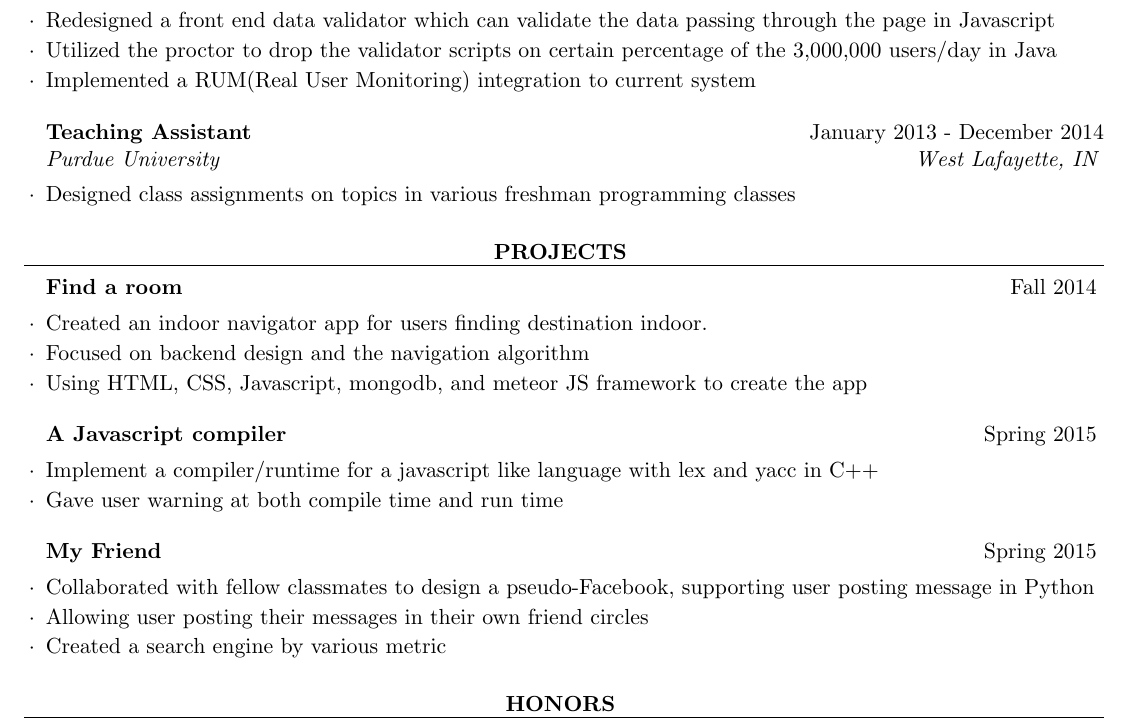
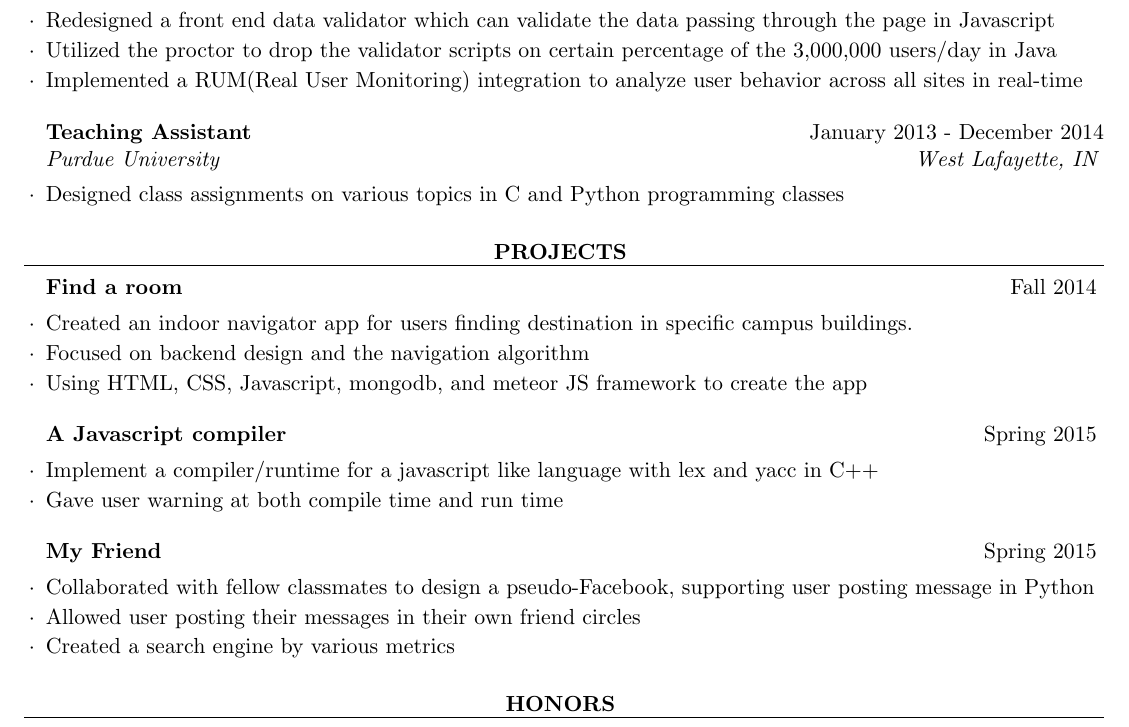
Before and after one commit to xarvey/xarvey.github.io, a LaTeX CV (JobHunting/Resume/cv_4.tex): part of the page, cut so that both start at the same text. Compiled offline with pdfLaTeX.

Commit message:
resume updated

```diff
--- a/JobHunting/Resume/cv_4.tex
+++ b/JobHunting/Resume/cv_4.tex
@@ -70,11 +70,11 @@ Tools & Git, Maven, Intellij, Latex, Grunt
 \begin{rSubsection}{Software Engineering Intern}{May 2015 - August 2015}{Homeaway.com}{Austin,TX}
 \item Redesigned a front end data validator which can validate the data passing through the page in Javascript
 \item Utilized the proctor to drop the validator scripts on certain percentage of the 3,000,000 users/day in Java
-\item Implemented a RUM(Real User Monitoring) integration to current system
+\item Implemented a RUM(Real User Monitoring) integration to analyze user behavior across all sites in real-time
 \end{rSubsection}
 
 \begin{rSubsection}{Teaching Assistant}{January 2013 - December 2014}{Purdue University}{West Lafayette, IN}
-\item Designed class assignments on topics in various freshman programming classes
+\item Designed class assignments on various topics in C and Python programming classes
 %\item Wrote assignments and documentation for labs and projects as well as testing script in bash and python for grading.
 %\item Hold help sessions to help students with their coding and debugging
 \end{rSubsection}
@@ -95,7 +95,7 @@ Tools & Git, Maven, Intellij, Latex, Grunt
 \begin{rSection}{Projects}
 
 \begin{rSubsection}{Find a room}{Fall 2014}{}{}
-\item Created an indoor navigator app for users finding destination indoor.
+\item Created an indoor navigator app for users finding destination in specific campus buildings.
 \item Focused on backend design and the navigation algorithm
 \item Using HTML, CSS, Javascript, mongodb, and meteor JS framework to create the app
 \end{rSubsection}
@@ -107,8 +107,8 @@ Tools & Git, Maven, Intellij, Latex, Grunt
 
 \begin{rSubsection}{My Friend}{Spring 2015}{}{}
 \item Collaborated with fellow classmates to design a pseudo-Facebook, supporting user posting message in Python
-\item Allowing user posting their messages in their own friend circles
-\item Created a search engine by various metric
+\item Allowed user posting their messages in their own friend circles
+\item Created a search engine by various metrics
 \end{rSubsection}
 
 
```
Also changed, not shown: JobHunting/Resume/cv_4.pdf, JobHunting/Yao_Xiao_Resume.pdf, cv_4.pdf (deleted), 3 other files.
